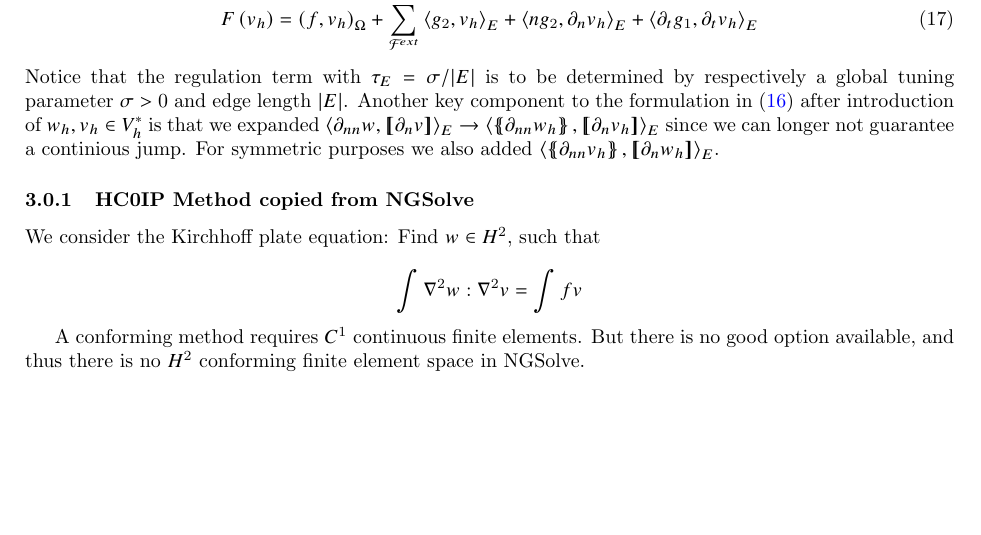
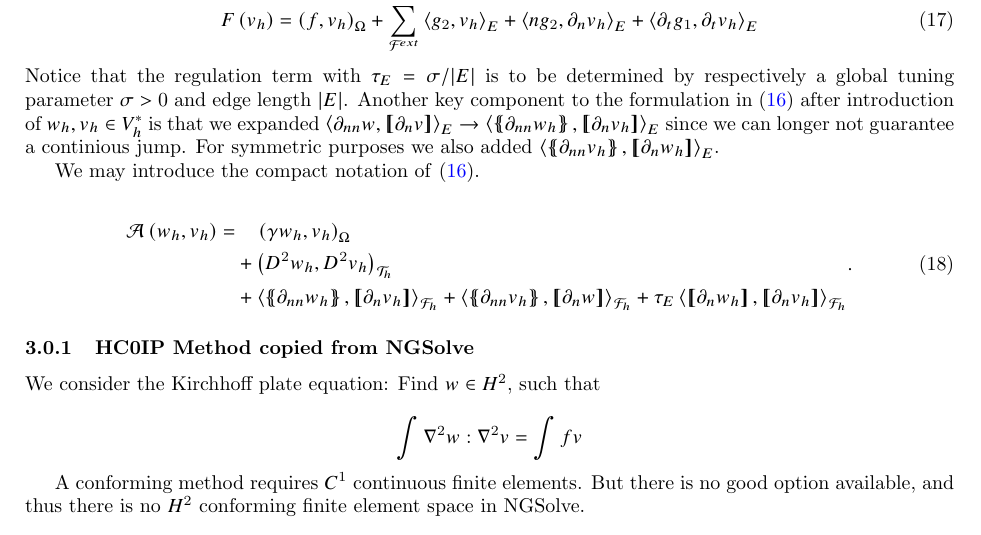
Before and after one commit to isakhammer/master_thesis, a LaTeX document (latex/main.tex, which reads latex/biharmonic-equation.tex): part of page 7 of 9, cut so that both start at the same text, the shorter picture padded with empty space. Compiled offline with pdfLaTeX.

Commit message:
Introuced new notation

```diff
--- a/latex/biharmonic-equation.tex
+++ b/latex/biharmonic-equation.tex
@@ -248,6 +248,20 @@ Notice that the regulation term with $\tau _{E} = \sigma / \left\lvert E \right\
 in \eqref{eq:C0IP_A_h_1} after introduction of $ w_{h}, v_{h} \in V^{*}_{h}$  is that we expanded $\left< \partial _{nn}w, \jump{ \partial _{n} v }  \right>_{E} \to \left< \mean{ \partial _{nn}w_{h} }  , \jump{ \partial _{n} v_{h} }  \right>_{E} $ since we can longer not guarantee a
 continious jump. For symmetric purposes we also added $ \left< \mean{ \partial _{nn} v_{h}}  , \jump{ \partial _{n} w_{h} }  \right>_{E} $.
 
+We may introduce the compact notation of \eqref{eq:C0IP_A_h_1}.
+
+\begin{equation}
+\label{eq:C0IP_A_h}
+\begin{split}
+\mathcal{A} \left( w_{h}, v_{h} \right)   =&
+  \quad  \left( \gamma w_{h}, v_{h} \right) _{\Omega }\\
+&  +  \left( D^2 w_{h}, D^2v_{h} \right) _{\mathcal{T} _{h}} \\
+ & +
+  \left< \mean{  \partial _{n n} w_{h} }, \jump{ \partial _{n }v_{h}} \right>_{\mathcal{F}_{h}}  +
+ \left< \mean{ \partial _{n n} v_{h} }, \jump{ \partial _{n}w }      \right>_{\mathcal{F}_{h}}
++ \tau _{E} \left< \jump{ \partial _{n} w_{h}}, \jump{ \partial _{n} v_{h}   }   \right>_{\mathcal{F}_{h}}
+\end{split}
+.\end{equation}
 % In \cite{gu2012c0} they introduce \[
 %             \begin{split}
 %     \left( D^2v: D^2w \right)_{T } & = \left<\partial _{nt} v , \partial _{t} w  \right>_{\partial T} + \left< \partial
```
